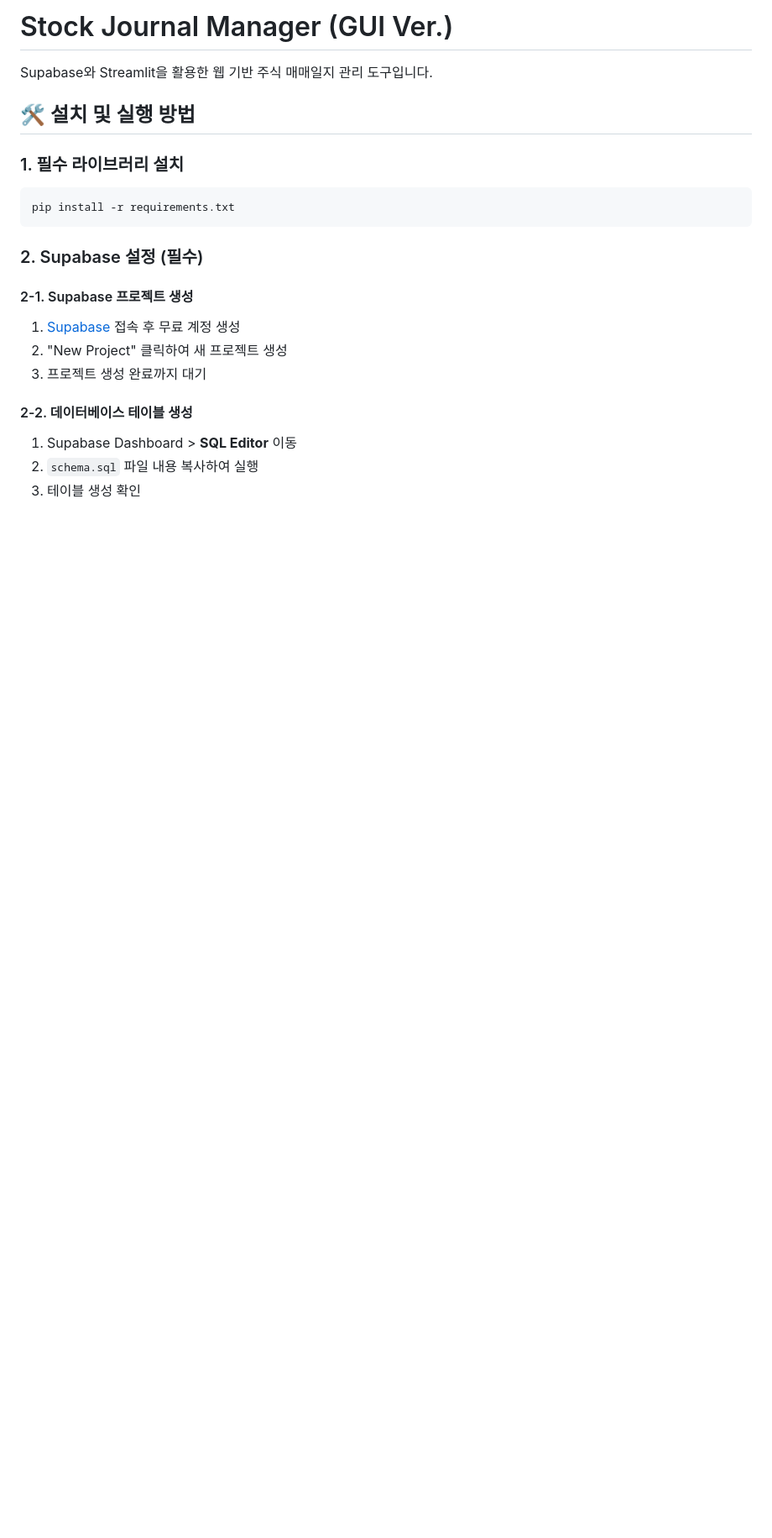
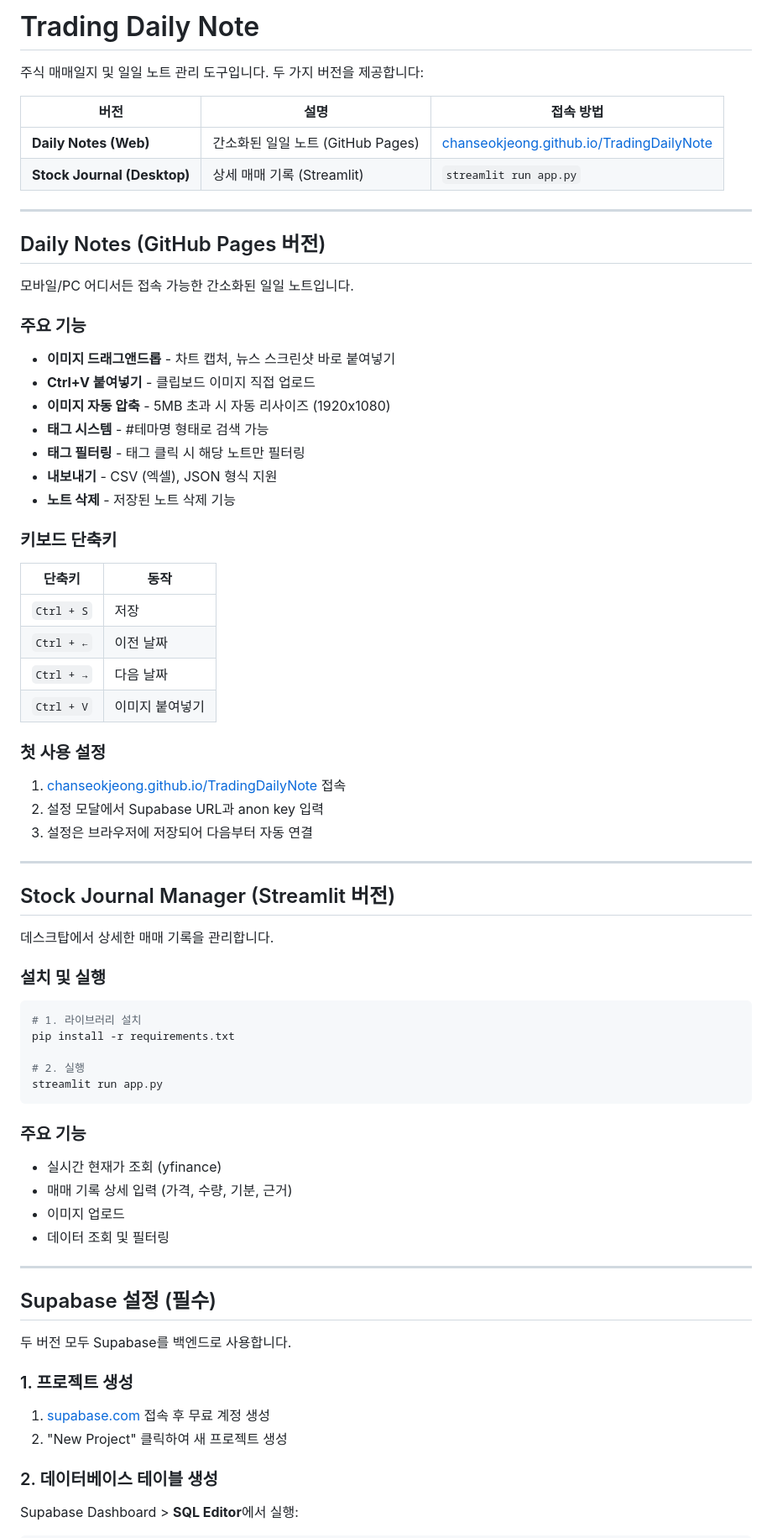
Before and after one commit to chanseokJeong/TradingDailyNote, a Markdown page: README.md, the part around one of its changes. Shown at 84% size. GitHub-like rendering; blank space fills up the shorter version.

````diff
--- a/README.md
+++ b/README.md
@@ -1,23 +1,72 @@
-# Stock Journal Manager (GUI Ver.)
+# Trading Daily Note
 
-Supabase와 Streamlit을 활용한 웹 기반 주식 매매일지 관리 도구입니다.
+주식 매매일지 및 일일 노트 관리 도구입니다. 두 가지 버전을 제공합니다:
 
-## 🛠 설치 및 실행 방법
+| 버전 | 설명 | 접속 방법 |
+|------|------|-----------|
+| **Daily Notes (Web)** | 간소화된 일일 노트 (GitHub Pages) | [chanseokjeong.github.io/TradingDailyNote](https://chanseokjeong.github.io/TradingDailyNote) |
+| **Stock Journal (Desktop)** | 상세 매매 기록 (Streamlit) | `streamlit run app.py` |
 
-### 1. 필수 라이브러리 설치
+---
+
+## Daily Notes (GitHub Pages 버전)
+
+모바일/PC 어디서든 접속 가능한 간소화된 일일 노트입니다.
+
+### 주요 기능
+- **이미지 드래그앤드롭** - 차트 캡처, 뉴스 스크린샷 바로 붙여넣기
+- **Ctrl+V 붙여넣기** - 클립보드 이미지 직접 업로드
+- **이미지 자동 압축** - 5MB 초과 시 자동 리사이즈 (1920x1080)
+- **태그 시스템** - #테마명 형태로 검색 가능
+- **태그 필터링** - 태그 클릭 시 해당 노트만 필터링
+- **내보내기** - CSV (엑셀), JSON 형식 지원
+- **노트 삭제** - 저장된 노트 삭제 기능
+
+### 키보드 단축키
+| 단축키 | 동작 |
+|--------|------|
+| `Ctrl + S` | 저장 |
+| `Ctrl + ←` | 이전 날짜 |
+| `Ctrl + →` | 다음 날짜 |
+| `Ctrl + V` | 이미지 붙여넣기 |
+
+### 첫 사용 설정
+1. [chanseokjeong.github.io/TradingDailyNote](https://chanseokjeong.github.io/TradingDailyNote) 접속
+2. 설정 모달에서 Supabase URL과 anon key 입력
+3. 설정은 브라우저에 저장되어 다음부터 자동 연결
+
+---
+
+## Stock Journal Manager (Streamlit 버전)
+
+데스크탑에서 상세한 매매 기록을 관리합니다.
+
+### 설치 및 실행
+
 ```bash
+# 1. 라이브러리 설치
 pip install -r requirements.txt
+
+# 2. 실행
+streamlit run app.py
 ```
 
-### 2. Supabase 설정 (필수)
+### 주요 기능
+- 실시간 현재가 조회 (yfinance)
+- 매매 기록 상세 입력 (가격, 수량, 기분, 근거)
+- 이미지 업로드
+- 데이터 조회 및 필터링
 
-#### 2-1. Supabase 프로젝트 생성
-1. [Supabase](https://supabase.com) 접속 후 무료 계정 생성
+---
+
+## Supabase 설정 (필수)
+
+두 버전 모두 Supabase를 백엔드로 사용합니다.
+
+### 1. 프로젝트 생성
+1. [supabase.com](https://supabase.com) 접속 후 무료 계정 생성
 2. "New Project" 클릭하여 새 프로젝트 생성
-3. 프로젝트 생성 완료까지 대기
 
-#### 2-2. 데이터베이스 테이블 생성
-1. Supabase Dashboard > **SQL Editor** 이동
-2. `schema.sql` 파일 내용 복사하여 실행
-3. 테이블 생성 확인
+### 2. 데이터베이스 테이블 생성
+Supabase Dashboard > **SQL Editor**에서 실행:
 
````
Also changed, not shown: other parts of README.md (+58 -84 lines).
